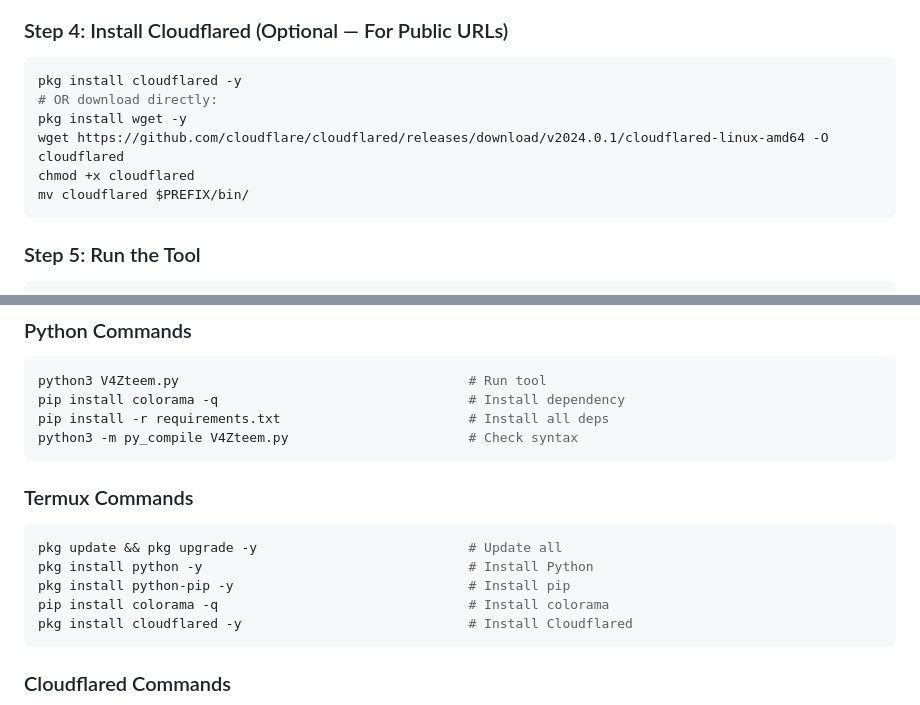
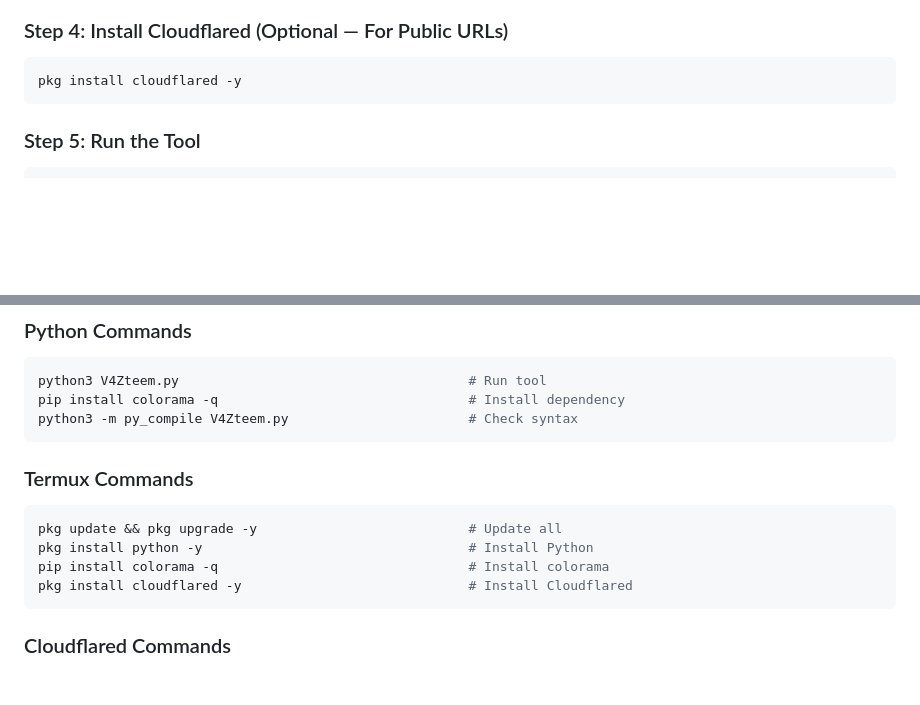
Before and after one commit to v4zrashd/RASHD-BRO, a Markdown page: README.md, 2 parts joined by grey strips. GitHub-like rendering; blank space fills up the shorter version.

````diff
--- a/README.md
+++ b/README.md
@@ -48,11 +38,6 @@ cd RASHD-BRO
 ### Step 4: Install Cloudflared (Optional — For Public URLs)
 ```bash
 pkg install cloudflared -y
-# OR download directly:
-pkg install wget -y
-wget https://github.com/cloudflare/cloudflared/releases/download/v2024.0.1/cloudflared-linux-amd64 -O cloudflared
-chmod +x cloudflared
-mv cloudflared $PREFIX/bin/
 ```
 
 ### Step 5: Run the Tool
@@ -117,7 +102,6 @@ git status                                             # Check status
 ```bash
 python3 V4Zteem.py                                     # Run tool
 pip install colorama -q                                # Install dependency
-pip install -r requirements.txt                        # Install all deps
 python3 -m py_compile V4Zteem.py                       # Check syntax
 ```
 
@@ -125,7 +109,6 @@ python3 -m py_compile V4Zteem.py                       # Check syntax
 ```bash
 pkg update && pkg upgrade -y                           # Update all
 pkg install python -y                                  # Install Python
-pkg install python-pip -y                              # Install pip
 pip install colorama -q                                # Install colorama
 pkg install cloudflared -y                             # Install Cloudflared
 ```
````
Also changed, not shown: other parts of README.md (+7 -49 lines).
